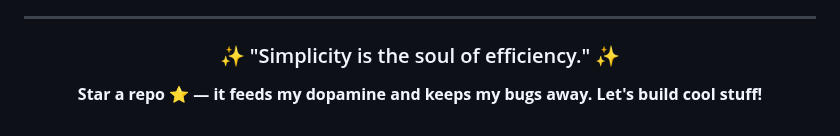
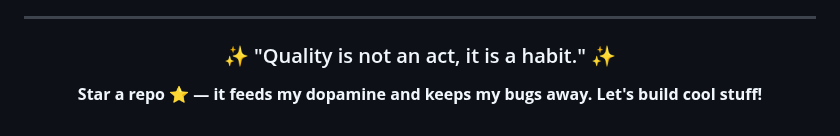
Before and after one commit to UttamUpadhyay/UttamUpadhyay, a Markdown page: README.md, the part around the change. Rendered like a GitHub page.

Commit message:
Update daily quote

```diff
--- a/README.md
+++ b/README.md
@@ -89,7 +89,7 @@ I believe in continuous learning and growth. My repositories showcase my progres
 
 <div align="center">
 
-### ✨ "Simplicity is the soul of efficiency." ✨
+### ✨ "Quality is not an act, it is a habit." ✨
 
 **Star a repo ⭐ — it feeds my dopamine and keeps my bugs away. Let's build cool stuff!**
 
```
